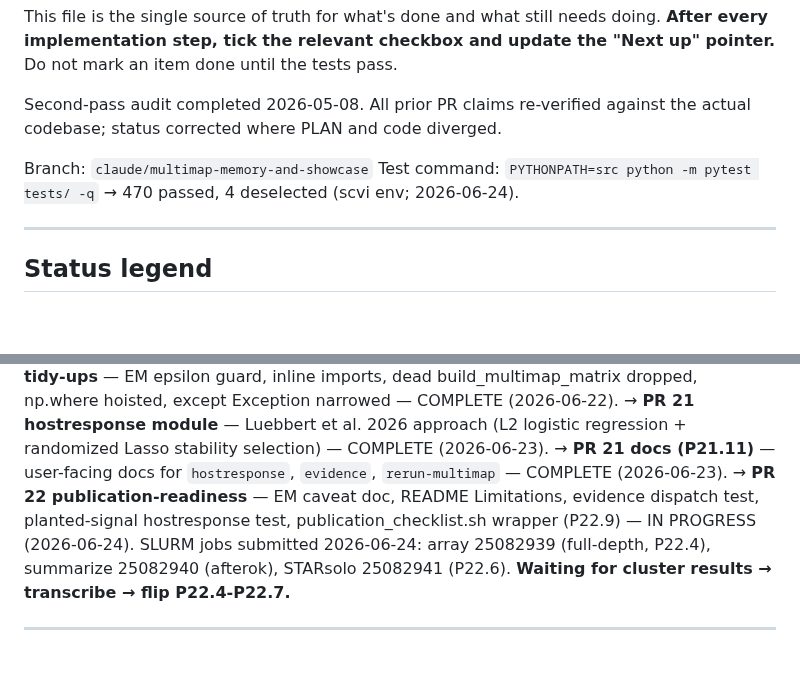
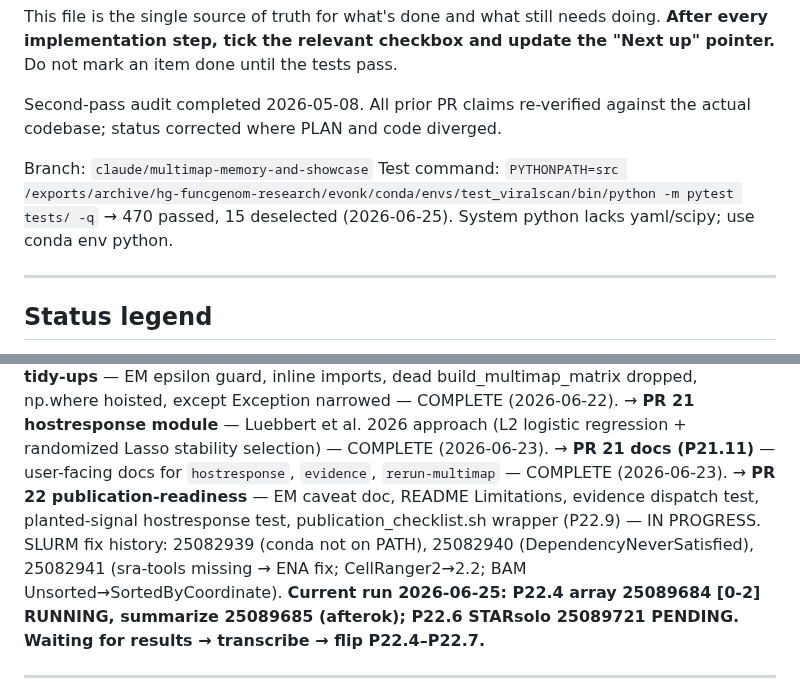
Before and after one commit to mdmanurung/ViralScan-reproducibility, a Markdown page: PLAN.md, 2 parts joined by grey strips. Drawn GitHub-style; blank space fills up the shorter version.

Commit message:
docs(plan+manuscript): update job IDs, test command, fix VIRTUS2 reference
PLAN.md: update Next-up P22 status with current SLURM job history and
active run IDs (25089684/25089685/25089721); document that system python
lacks yaml/scipy — test command now specifies conda env python explicitly.

manuscript_draft.md: replace obviously-wrong VIRTUS2 "btad bite" DOI with
a clear [TBD] placeholder; keep correct Bioinformatics base URL for later
verification. Luebbert et al. and VIRTUS2 both remain preprint/unindexed
in PubMed as of 2026-06-25.

Co-Authored-By: Claude Sonnet 4.6 <noreply@anthropic.com>
Claude-Session: https://claude.ai/code/session_01Hi9tenVaJF3HkvNFHPd11o

```diff
--- a/PLAN.md
+++ b/PLAN.md
@@ -8,7 +8,7 @@ Second-pass audit completed 2026-05-08. All prior PR claims re-verified against
 the actual codebase; status corrected where PLAN and code diverged.
 
 Branch: `claude/multimap-memory-and-showcase`
-Test command: `PYTHONPATH=src python -m pytest tests/ -q` → 470 passed, 4 deselected (scvi env; 2026-06-24).
+Test command: `PYTHONPATH=src /exports/archive/hg-funcgenom-research/evonk/conda/envs/test_viralscan/bin/python -m pytest tests/ -q` → 470 passed, 15 deselected (2026-06-25). System python lacks yaml/scipy; use conda env python.
 
 ---
 
@@ -33,7 +33,7 @@ Test command: `PYTHONPATH=src python -m pytest tests/ -q` → 470 passed, 4 dese
 → **PR 19 Tier 4 tidy-ups** — EM epsilon guard, inline imports, dead build_multimap_matrix dropped, np.where hoisted, except Exception narrowed — COMPLETE (2026-06-22).
 → **PR 21 hostresponse module** — Luebbert et al. 2026 approach (L2 logistic regression + randomized Lasso stability selection) — COMPLETE (2026-06-23).
 → **PR 21 docs (P21.11)** — user-facing docs for `hostresponse`, `evidence`, `rerun-multimap` — COMPLETE (2026-06-23).
-→ **PR 22 publication-readiness** — EM caveat doc, README Limitations, evidence dispatch test, planted-signal hostresponse test, publication_checklist.sh wrapper (P22.9) — IN PROGRESS (2026-06-24). SLURM jobs submitted 2026-06-24: array 25082939 (full-depth, P22.4), summarize 25082940 (afterok), STARsolo 25082941 (P22.6). **Waiting for cluster results → transcribe → flip P22.4-P22.7.**
+→ **PR 22 publication-readiness** — EM caveat doc, README Limitations, evidence dispatch test, planted-signal hostresponse test, publication_checklist.sh wrapper (P22.9) — IN PROGRESS. SLURM fix history: 25082939 (conda not on PATH), 25082940 (DependencyNeverSatisfied), 25082941 (sra-tools missing → ENA fix; CellRanger2→2.2; BAM Unsorted→SortedByCoordinate). **Current run 2026-06-25: P22.4 array 25089684 [0-2] RUNNING, summarize 25089685 (afterok); P22.6 STARsolo 25089721 PENDING. Waiting for results → transcribe → flip P22.4–P22.7.**
 
 ---
 
```
